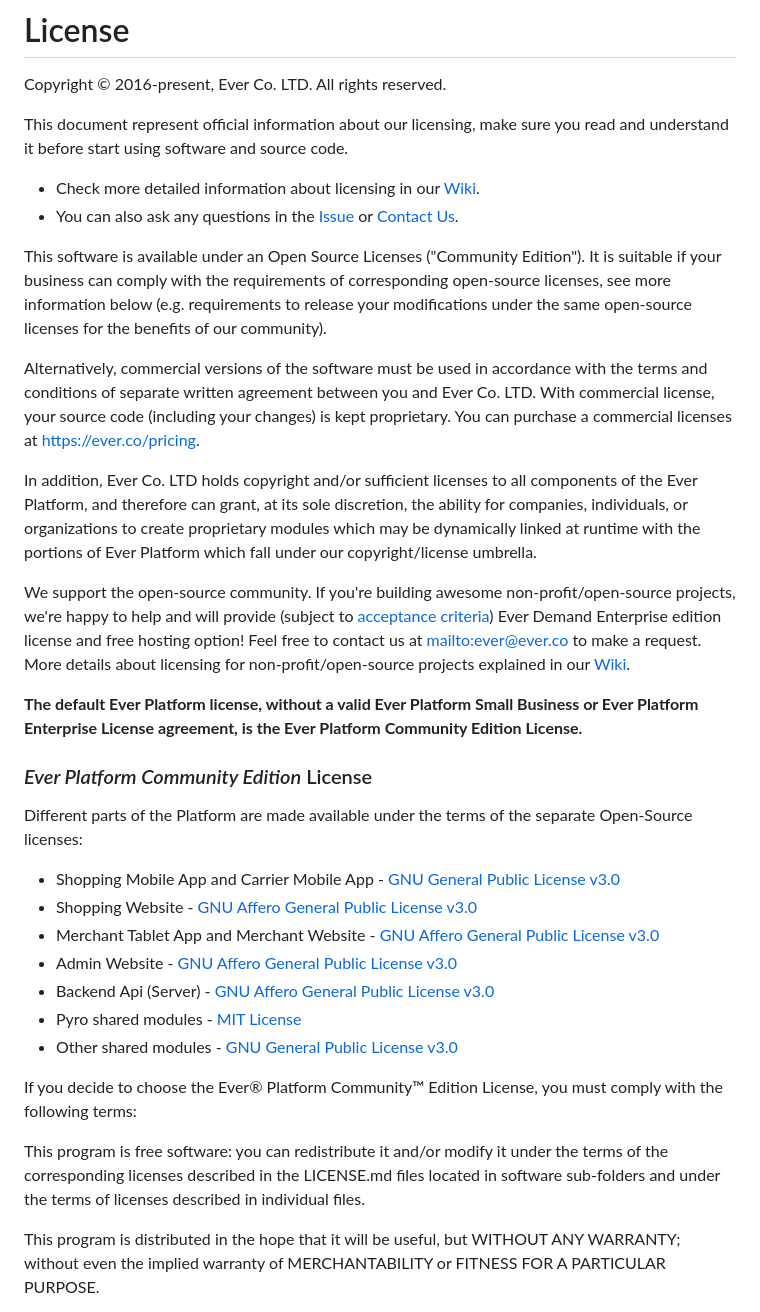
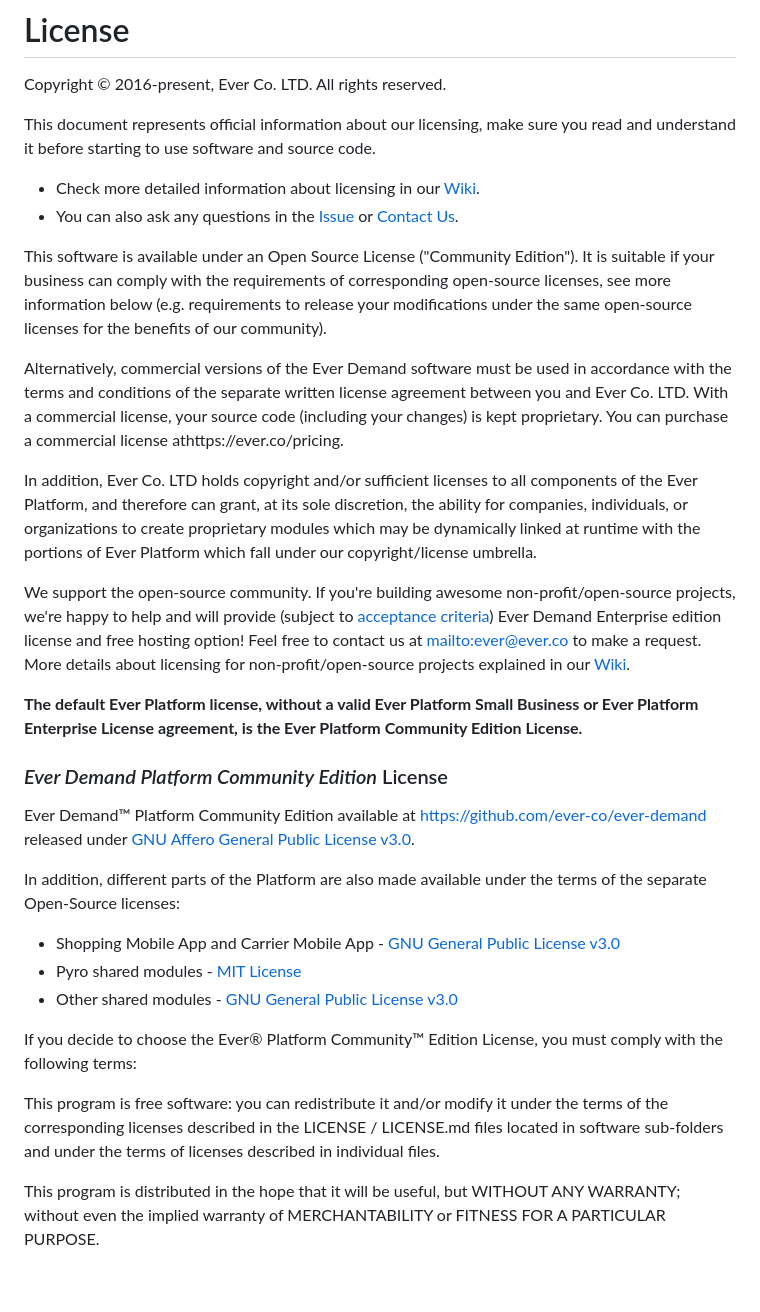
Before and after one commit to AnderiPopescu/Ever-demand, a Markdown page: LICENSES.md, the part around one of its changes. GitHub-like rendering; blank space fills up the shorter version.

```diff
--- a/LICENSE.md
+++ b/LICENSES.md
@@ -2,14 +2,14 @@
 
 Copyright © 2016-present, Ever Co. LTD. All rights reserved.
 
-This document represent official information about our licensing, make sure you read and understand it before start using software and source code.
+This document represents official information about our licensing, make sure you read and understand it before starting to use software and source code.
 
 - Check more detailed information about licensing in our [Wiki](https://github.com/ever-co/ever-demand/wiki/Licensing).
 - You can also ask any questions in the [Issue](https://github.com/ever-co/ever-demand/issues/1428) or [Contact Us](https://github.com/ever-co/ever-demand#contact-us).
 
-This software is available under an Open Source Licenses ("Community Edition"). It is suitable if your business can comply with the requirements of corresponding open-source licenses, see more information below (e.g. requirements to release your modifications under the same open-source licenses for the benefits of our community).
+This software is available under an Open Source License ("Community Edition"). It is suitable if your business can comply with the requirements of corresponding open-source licenses, see more information below (e.g. requirements to release your modifications under the same open-source licenses for the benefits of our community).
 
-Alternatively, commercial versions of the software must be used in accordance with the terms and conditions of separate written agreement between you and Ever Co. LTD. With commercial license, your source code (including your changes) is kept proprietary. You can purchase a commercial licenses at https://ever.co/pricing.
+Alternatively, commercial versions of the Ever Demand software must be used in accordance with the terms and conditions of the separate written license agreement between you and Ever Co. LTD. With a commercial license, your source code (including your changes) is kept proprietary. You can purchase a commercial license athttps://ever.co/pricing.
 
 In addition, Ever Co. LTD holds copyright and/or sufficient licenses to all components of the Ever Platform, and therefore can grant, at its sole discretion, the ability for companies, individuals, or organizations to create proprietary modules which may be dynamically linked at runtime with the portions of Ever Platform which fall under our copyright/license umbrella.
 
@@ -17,21 +17,19 @@ We support the open-source community. If you're building awesome non-profit/open
 
 **The default Ever Platform license, without a valid Ever Platform Small Business or Ever Platform Enterprise License agreement, is the Ever Platform Community Edition License.**
 
-### _Ever Platform Community Edition_ License
+### _Ever Demand Platform Community Edition_ License
 
-Different parts of the Platform are made available under the terms of the separate Open-Source licenses:
+Ever Demand™ Platform Community Edition available at https://github.com/ever-co/ever-demand released under [GNU Affero General Public License v3.0](https://www.gnu.org/licenses/agpl-3.0.txt).
+
+In addition, different parts of the Platform are also made available under the terms of the separate Open-Source licenses:
 
 -   Shopping Mobile App and Carrier Mobile App - [GNU General Public License v3.0](https://www.gnu.org/licenses/gpl-3.0.txt)
--   Shopping Website - [GNU Affero General Public License v3.0](https://www.gnu.org/licenses/agpl-3.0.txt)
--   Merchant Tablet App and Merchant Website - [GNU Affero General Public License v3.0](https://www.gnu.org/licenses/agpl-3.0.txt)
--   Admin Website - [GNU Affero General Public License v3.0](https://www.gnu.org/licenses/agpl-3.0.txt)
--   Backend Api (Server) - [GNU Affero General Public License v3.0](https://www.gnu.org/licenses/agpl-3.0.txt)
 -   Pyro shared modules - [MIT License](https://opensource.org/licenses/MIT)
 -   Other shared modules - [GNU General Public License v3.0](https://www.gnu.org/licenses/gpl-3.0.txt)
 
 If you decide to choose the Ever® Platform Community™ Edition License, you must comply with the following terms:
 
-This program is free software: you can redistribute it and/or modify it under the terms of the corresponding licenses described in the LICENSE.md files located in software sub-folders and under the terms of licenses described in individual files.
+This program is free software: you can redistribute it and/or modify it under the terms of the corresponding licenses described in the LICENSE / LICENSE.md files located in software sub-folders and under the terms of licenses described in individual files.
 
 This program is distributed in the hope that it will be useful, but WITHOUT ANY WARRANTY; without even the implied warranty of MERCHANTABILITY or FITNESS FOR A PARTICULAR PURPOSE.
 
```
Also changed, not shown: other parts of LICENSES.md (+8 -6 lines).
